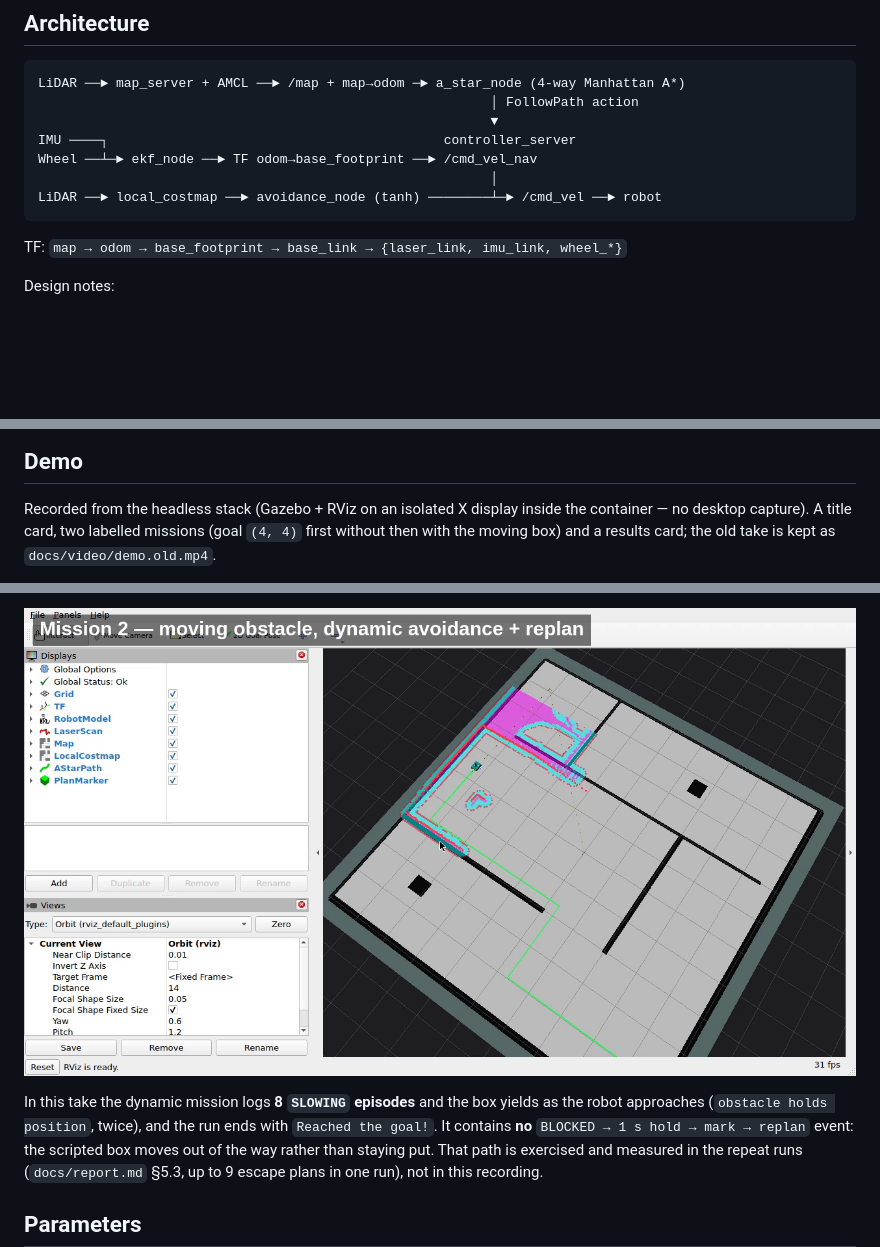
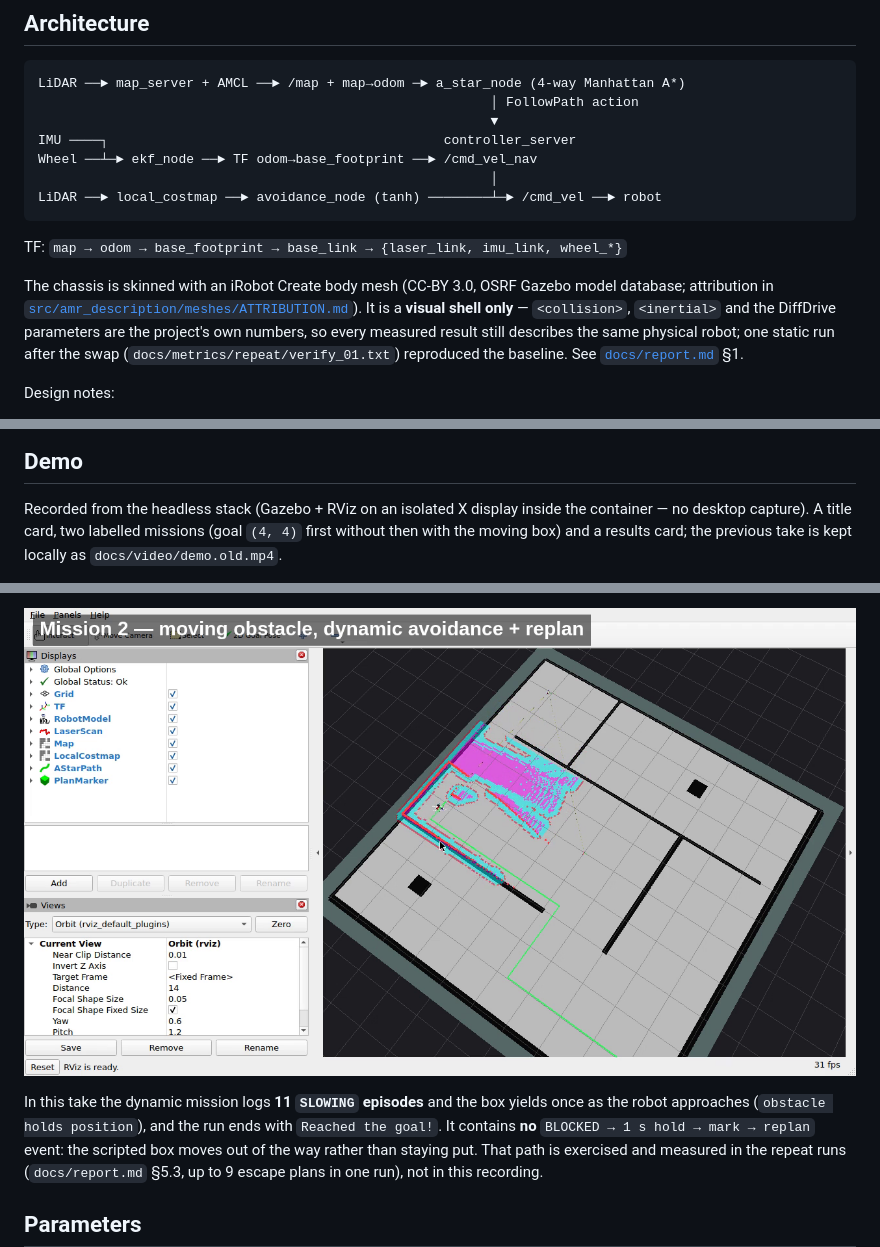
Before and after one commit to ricolazzami/amr-navigation, a Markdown page: README.md, 3 parts joined by grey strips. Drawn GitHub-style; pictures changed too: docs/video/shot-4-block.png; blank space fills up the shorter version.

````diff
--- a/README.md
+++ b/README.md
@@ -30,6 +30,15 @@ LiDAR ──► local_costmap ──► avoidance_node (tanh) ──────
 ```
 
 TF: `map → odom → base_footprint → base_link → {laser_link, imu_link, wheel_*}`
+
+The chassis is skinned with an iRobot Create body mesh (CC-BY 3.0, OSRF Gazebo
+model database; attribution in
+[`src/amr_description/meshes/ATTRIBUTION.md`](src/amr_description/meshes/ATTRIBUTION.md)).
+It is a **visual shell only** — `<collision>`, `<inertial>` and the DiffDrive
+parameters are the project's own numbers, so every measured result still
+describes the same physical robot; one static run after the swap
+(`docs/metrics/repeat/verify_01.txt`) reproduced the baseline. See
+[`docs/report.md`](docs/report.md) §1.
 
 Design notes:
 
@@ -210,6 +219,6 @@ here, in [`docs/report.md`](docs/report.md) §5.3.
 
 Recorded from the headless stack (Gazebo + RViz on an isolated X display inside
 the container — no desktop capture). A title card, two labelled missions (goal
-`(4, 4)` first without then with the moving box) and a results card; the old
-take is kept as `docs/video/demo.old.mp4`.
+`(4, 4)` first without then with the moving box) and a results card; the previous
+take is kept locally as `docs/video/demo.old.mp4`.
 
@@ -218,9 +227,9 @@ take is kept as `docs/video/demo.old.mp4`.
 
 ![Moving box, local costmap and A* path](docs/video/shot-4-block.png)
 
-In this take the dynamic mission logs **8 `SLOWING` episodes** and the box yields
-as the robot approaches (`obstacle holds position`, twice), and the run ends with
-`Reached the goal!`. It contains **no** `BLOCKED → 1 s hold → mark → replan`
+In this take the dynamic mission logs **11 `SLOWING` episodes** and the box
+yields once as the robot approaches (`obstacle holds position`), and the run ends
+with `Reached the goal!`. It contains **no** `BLOCKED → 1 s hold → mark → replan`
 event: the scripted box moves out of the way rather than staying put. That path
 is exercised and measured in the repeat runs (`docs/report.md` §5.3, up to 9
 escape plans in one run), not in this recording.
````
Also changed, not shown: other parts of README.md (+4 -3 lines), docs/report.md (+16 -4 lines), tasks/todo.md (+6 -4 lines), docs/video/shot-1-lane.png, docs/video/shot-2-mid.png, docs/video/shot-3-arrival.png, docs/video/shot-5-drive.png, 7 other files.
